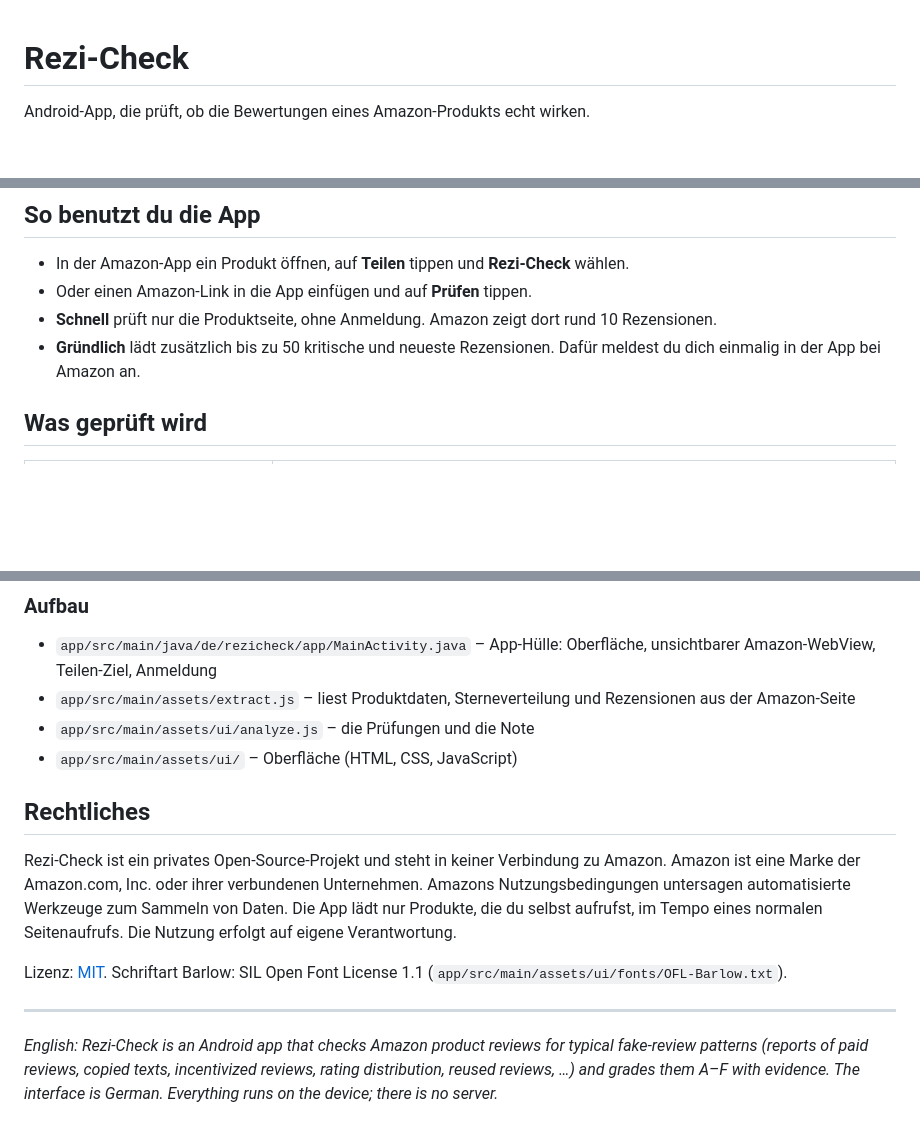
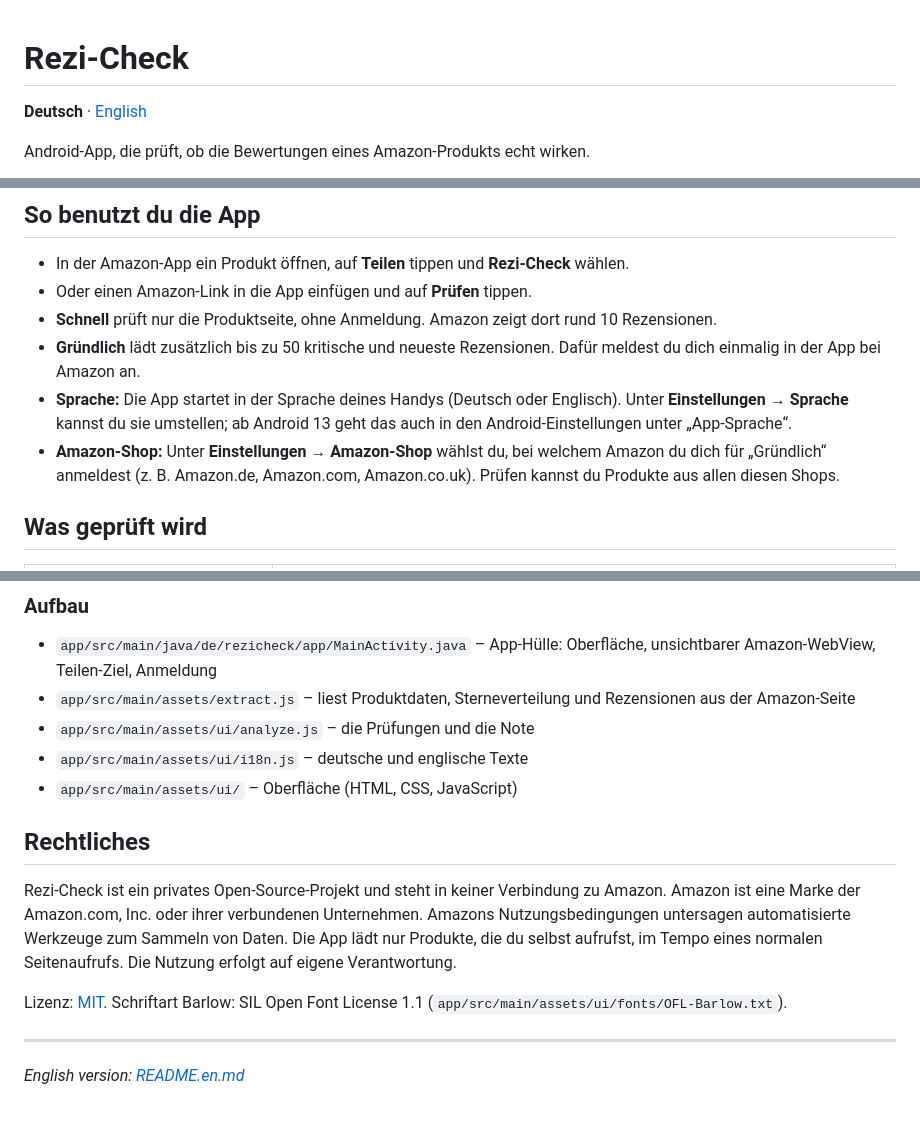
Before and after one commit to Silvertax/rezi-check, a Markdown page: README.md, 3 parts joined by grey strips. Drawn GitHub-style; blank space fills up the shorter version.

```diff
--- a/README.md
+++ b/README.md
@@ -1,4 +1,6 @@
 # Rezi-Check
+
+**Deutsch** · [English](README.en.md)
 
 Android-App, die prüft, ob die Bewertungen eines Amazon-Produkts echt wirken.
 
@@ -26,6 +28,10 @@ Tipp: Mit [Obtainium](https://github.com/ImranR98/Obtainium) bekommst du neue Ve
 - Oder einen Amazon-Link in die App einfügen und auf **Prüfen** tippen.
 - **Schnell** prüft nur die Produktseite, ohne Anmeldung. Amazon zeigt dort rund 10 Rezensionen.
 - **Gründlich** lädt zusätzlich bis zu 50 kritische und neueste Rezensionen. Dafür meldest du dich einmalig in der App bei Amazon an.
+- **Sprache:** Die App startet in der Sprache deines Handys (Deutsch oder Englisch). Unter **Einstellungen → Sprache** kannst du sie umstellen;
+  ab Android 13 geht das auch in den Android-Einstellungen unter „App-Sprache“.
+- **Amazon-Shop:** Unter **Einstellungen → Amazon-Shop** wählst du, bei welchem Amazon du dich für „Gründlich“ anmeldest
+  (z. B. Amazon.de, Amazon.com, Amazon.co.uk). Prüfen kannst du Produkte aus allen diesen Shops.
 
 ## Was geprüft wird
 
@@ -87,6 +93,7 @@ Dann `./gradlew assembleRelease` ausführen.
 - `app/src/main/java/de/rezicheck/app/MainActivity.java` – App-Hülle: Oberfläche, unsichtbarer Amazon-WebView, Teilen-Ziel, Anmeldung
 - `app/src/main/assets/extract.js` – liest Produktdaten, Sterneverteilung und Rezensionen aus der Amazon-Seite
 - `app/src/main/assets/ui/analyze.js` – die Prüfungen und die Note
+- `app/src/main/assets/ui/i18n.js` – deutsche und englische Texte
 - `app/src/main/assets/ui/` – Oberfläche (HTML, CSS, JavaScript)
 
 ## Rechtliches
@@ -100,6 +107,4 @@ Lizenz: [MIT](LICENSE). Schriftart Barlow: SIL Open Font License 1.1 (`app/src/m
 
 ---
 
-*English: Rezi-Check is an Android app that checks Amazon product reviews for typical fake-review patterns
-(reports of paid reviews, copied texts, incentivized reviews, rating distribution, reused reviews, …) and grades
-them A–F with evidence. The interface is German. Everything runs on the device; there is no server.*
+*English version: [README.en.md](README.en.md)*
```
Also changed, not shown: README.en.md (added, +106 -0 lines), docs/screenshots/en-home.png (added), docs/screenshots/en-result-dark.png (added), docs/screenshots/en-result.png (added), 12 other files.
